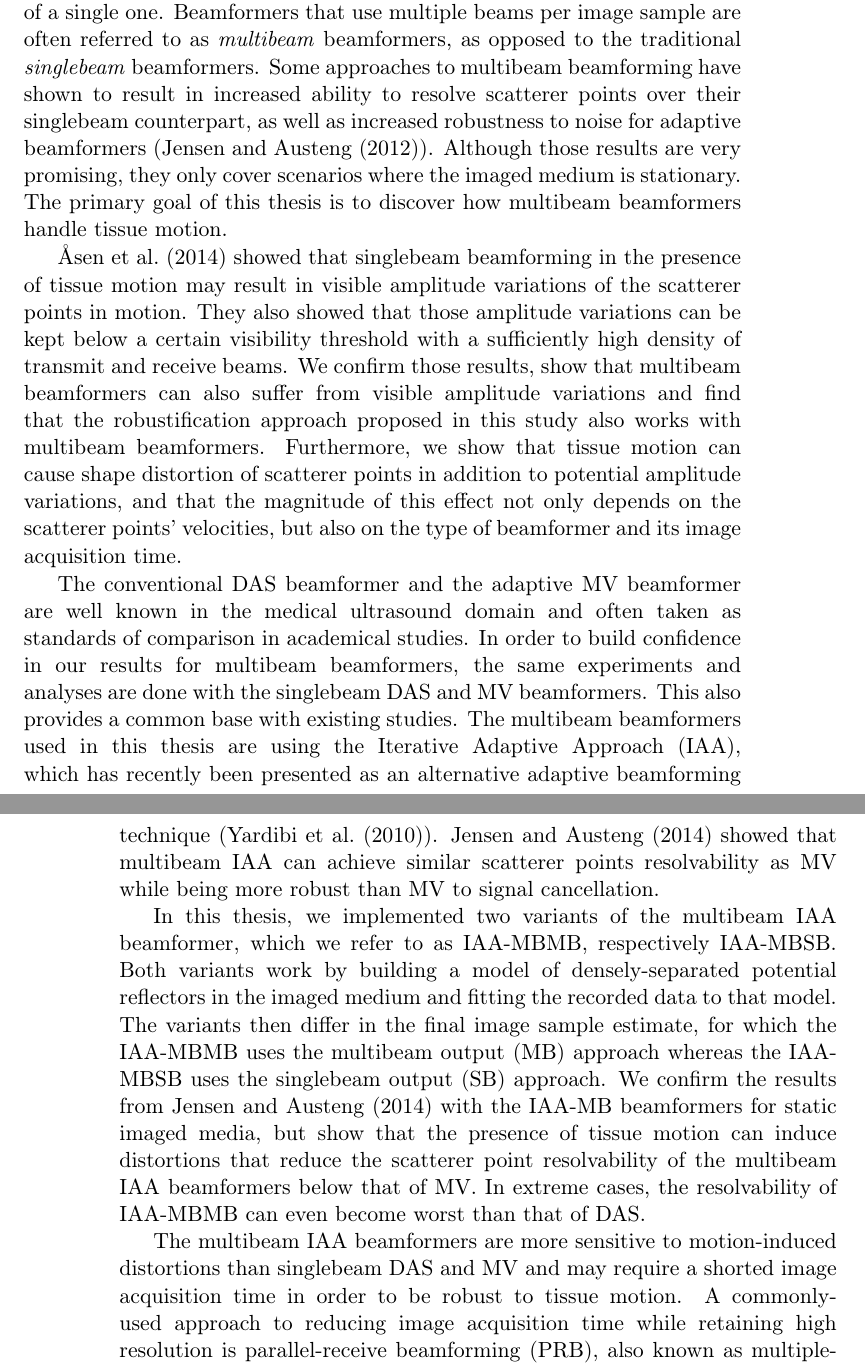
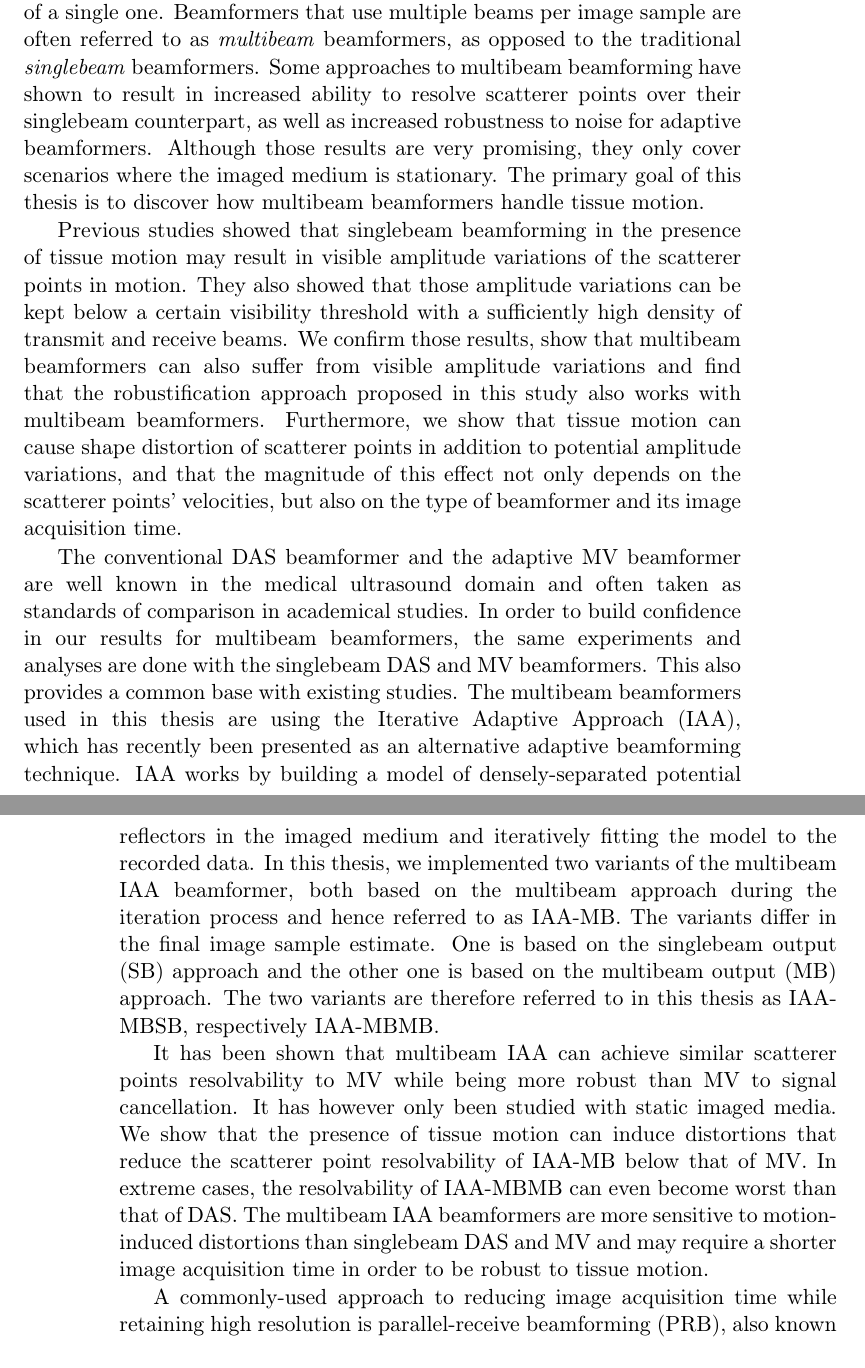
Before and after one commit to CyrilAntille/thesisreport, a LaTeX thesis (main.tex, which reads tex/abstract.tex): two parts of pages 5 and 6 of 97, joined at a grey line, cut so that both start at the same text. Compiled offline with pdfLaTeX; a LaTeX package or settings file that is missing is left out.

Commit message:
Improved abstract and removed citations from it

```diff
--- a/tex/abstract.tex
+++ b/tex/abstract.tex
@@ -7,26 +7,29 @@ Traditionally, ultrasound images are created by transmitting beams in various di
 Often, however, there is a large overlap between the areas covered by the respective beams.
 This phenomena can be used to achieve higher spatial resolution by creating image samples based on multiple beams instead of a single one.
 Beamformers that use multiple beams per image sample are often referred to as \textit{multibeam} beamformers, as opposed to the traditional \textit{singlebeam} beamformers.
-Some approaches to multibeam beamforming have shown to result in increased ability to resolve scatterer points over their singlebeam counterpart, as well as increased robustness to noise for adaptive beamformers (\cite{Jensen_multibeam}).
+Some approaches to multibeam beamforming have shown to result in increased ability to resolve scatterer points over their singlebeam counterpart, as well as increased robustness to noise for adaptive beamformers.
 Although those results are very promising, they only cover scenarios where the imaged medium is stationary.
 The primary goal of this thesis is to discover how multibeam beamformers handle tissue motion.
 
-\cite{Asen_shift_invariance} showed that singlebeam beamforming in the presence of tissue motion may result in visible amplitude variations of the scatterer points in motion.
+Previous studies showed that singlebeam beamforming in the presence of tissue motion may result in visible amplitude variations of the scatterer points in motion.
 They also showed that those amplitude variations can be kept below a certain visibility threshold with a sufficiently high density of transmit and receive beams.
 We confirm those results, show that multibeam beamformers can also suffer from visible amplitude variations and find that the robustification approach proposed in this study also works with multibeam beamformers.
 Furthermore, we show that tissue motion can cause shape distortion of scatterer points in addition to potential amplitude variations, and that the magnitude of this effect not only depends on the scatterer points' velocities, but also on the type of beamformer and its image acquisition time.
 
 The conventional DAS beamformer and the adaptive MV beamformer are well known in the medical ultrasound domain and often taken as standards of comparison in academical studies.
 In order to build confidence in our results for multibeam beamformers, the same experiments and analyses are done with the singlebeam DAS and MV beamformers. This also provides a common base with existing studies.
-The multibeam beamformers used in this thesis are using the Iterative Adaptive Approach (IAA), which has recently been presented as an alternative adaptive beamforming technique (\cite{Yardibi}).
-\cite{Jensen_IAA} showed that multibeam IAA can achieve similar scatterer points resolvability as MV while being more robust than MV to signal cancellation.
+The multibeam beamformers used in this thesis are using the Iterative Adaptive Approach (IAA), which has recently been presented as an alternative adaptive beamforming technique.
+IAA works by building a model of densely-separated potential reflectors in the imaged medium and iteratively fitting the model to the recorded data.
+In this thesis, we implemented two variants of the multibeam IAA beamformer, both based on the multibeam approach during the iteration process and hence referred to as IAA-MB.
+The variants differ in the final image sample estimate. One is based on the singlebeam output (SB) approach and the other one is based on the multibeam output (MB) approach.
+The two variants are therefore referred to in this thesis as IAA-MBSB, respectively IAA-MBMB.
 
-In this thesis, we implemented two variants of the multibeam IAA beamformer, which we refer to as IAA-MBMB, respectively IAA-MBSB. Both variants work by building a model of densely-separated potential reflectors in the imaged medium and fitting the recorded data to that model.
-The variants then differ in the final image sample estimate, for which the IAA-MBMB uses the multibeam output (MB) approach whereas the IAA-MBSB uses the singlebeam output (SB) approach.
-We confirm the results from \cite{Jensen_IAA} with the IAA-MB beamformers for static imaged media, but show that the presence of tissue motion can induce distortions that reduce the scatterer point resolvability of the multibeam IAA beamformers below that of MV.
+It has been shown that multibeam IAA can achieve similar scatterer points resolvability to MV while being more robust than MV to signal cancellation.
+It has however only been studied with static imaged media.
+We show that the presence of tissue motion can induce distortions that reduce the scatterer point resolvability of IAA-MB below that of MV.
 In extreme cases, the resolvability of IAA-MBMB can even become worst than that of DAS.
+The multibeam IAA beamformers are more sensitive to motion-induced distortions than singlebeam DAS and MV and may require a shorter image acquisition time in order to be robust to tissue motion.
 
-The multibeam IAA beamformers are more sensitive to motion-induced distortions than singlebeam DAS and MV and may require a shorted image acquisition time in order to be robust to tissue motion.
 A commonly-used approach to reducing image acquisition time while retaining high resolution is parallel-receive beamforming (PRB), also known as multiple-line acquisition (MLA).
 The principle of MLA is to allow relatively low transmit beam densities by angular oversampling of the receive beams.
 We show that MLA can be used to reduce motion-induced distortion effects and maintain high resolvability capacities of a beamformer.
```
